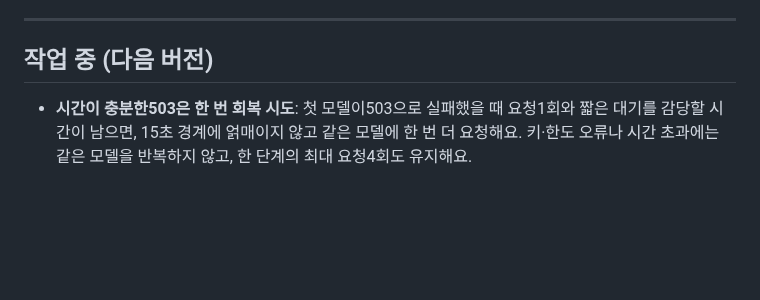
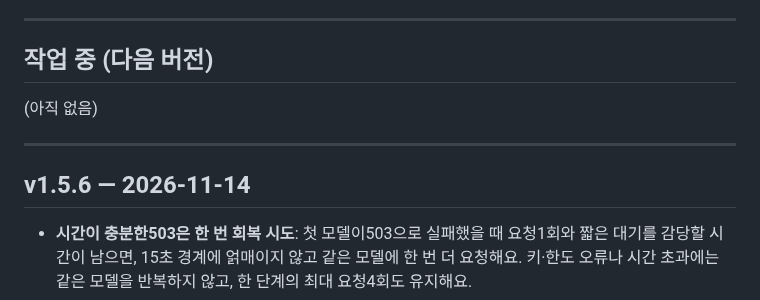
Before and after one commit to abarisikor-Code/hanjang, a Markdown page: CHANGELOG.md, the part around the change. GitHub-like rendering; blank space fills up the shorter version.

Commit message:
v1.5.6 융합 연결 검사 완화와 요청 회복 보완 배포

```diff
--- a/CHANGELOG.md
+++ b/CHANGELOG.md
@@ -8,6 +8,12 @@
 ---
 
 ## 작업 중 (다음 버전)
+
+(아직 없음)
+
+---
+
+## v1.5.6 — 2026-11-14
 
 - **시간이 충분한503은 한 번 회복 시도**: 첫 모델이503으로 실패했을 때 요청1회와 짧은 대기를 감당할 시간이 남으면, 15초 경계에 얽매이지 않고 같은 모델에 한 번 더 요청해요. 키·한도 오류나 시간 초과에는 같은 모델을 반복하지 않고, 한 단계의 최대 요청4회도 유지해요.
 - **마지막 대체 요청에 남은 시간 활용**: 마지막 대체 모델은 전체 남은 시간 안에서 최대90초까지 기다릴 수 있게 했어요. 일반 요청은 기존60초이고, 전체 최대210초·수동 검토 재시도120초·필수 재검토·수정 최대2회는 유지해요.
```
